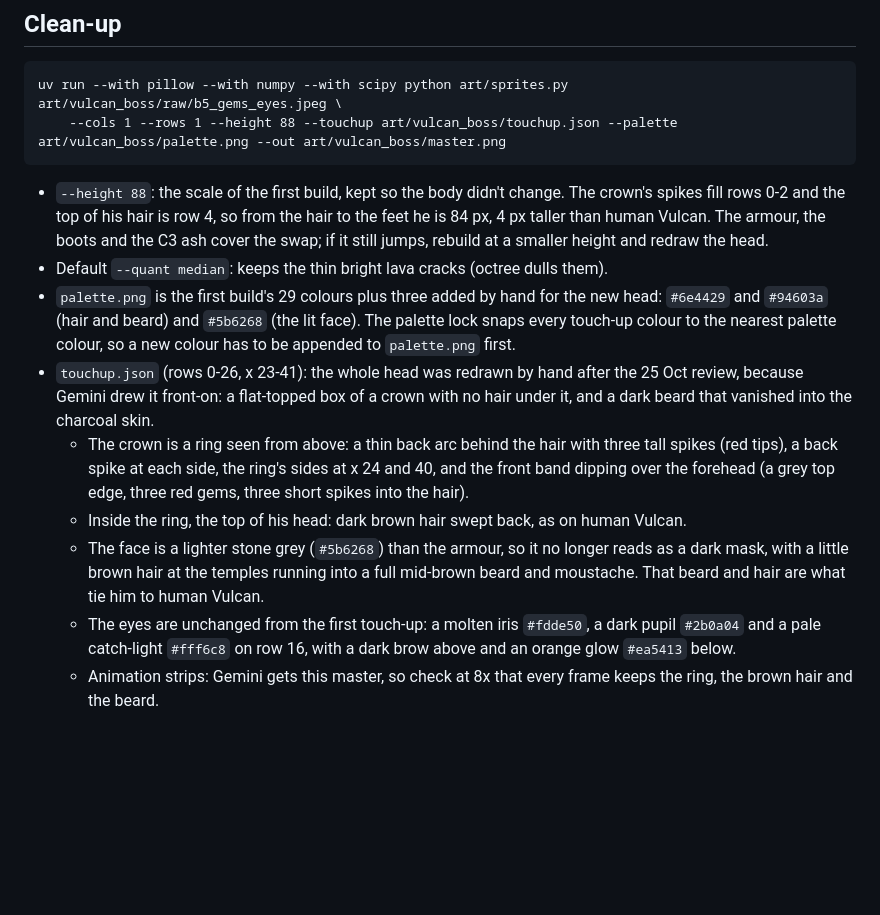
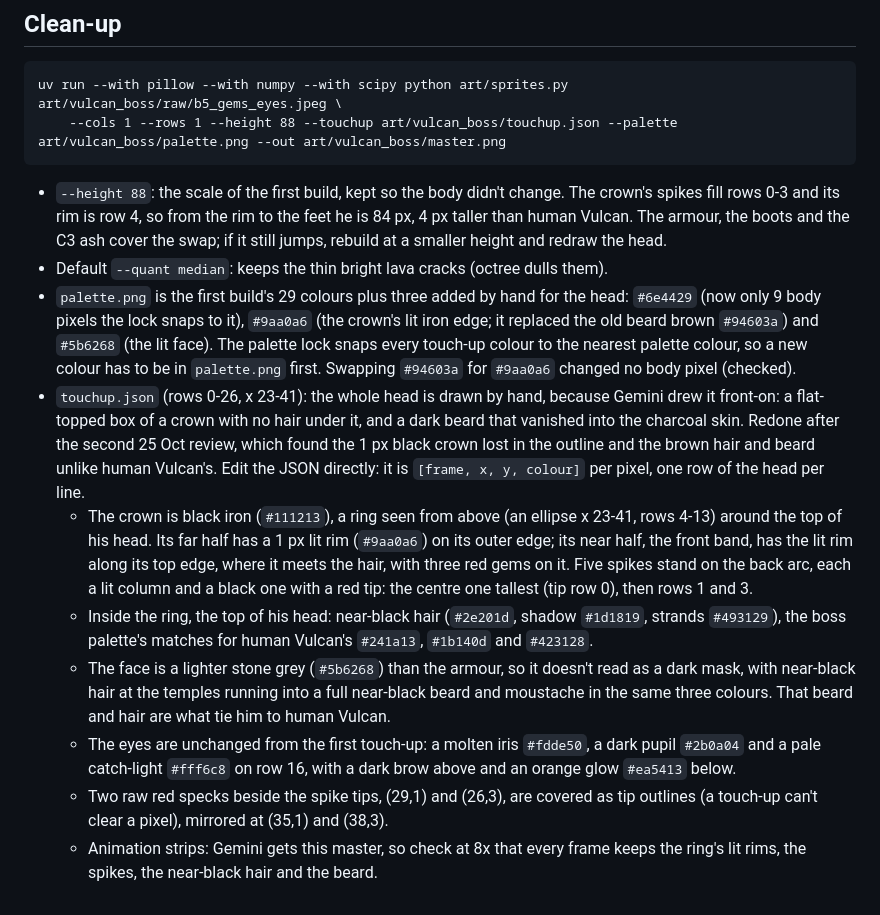
Before and after one commit to danyal-rashidi/TalesOfVulcan-2.5D, a Markdown page: art/vulcan_boss/notes.md, the part around the change. Rendered like a GitHub page; blank space fills up the shorter version.

Commit message:
Boss head after second review: readable crown, near-black hair and beard (Task A1)
- The Ember Crown is a thicker black-iron ring seen from above, with
  1 px lit rims (new palette colour #9aa0a6, replacing the old beard
  brown #94603a), five lit/black spikes with red tips and three gems
  on the front band, so it reads at game size.
- Hair and beard are near-black, matching human Vulcan's palette, so
  the C3 swap no longer jumps from orange-brown to black.
- Body pixels unchanged (checked); notes and a PROGRESS entry with
  the three masters at 4x.

````diff
--- a/art/vulcan_boss/notes.md
+++ b/art/vulcan_boss/notes.md
@@ -47,23 +47,30 @@ uv run --with pillow --with numpy --with scipy python art/sprites.py art/vulcan_
     --cols 1 --rows 1 --height 88 --touchup art/vulcan_boss/touchup.json --palette art/vulcan_boss/palette.png --out art/vulcan_boss/master.png
 ```
 
-- `--height 88`: the scale of the first build, kept so the body didn't change. The crown's spikes fill rows 0-2 and
-  the top of his hair is row 4, so from the hair to the feet he is 84 px, 4 px taller than human Vulcan. The armour,
-  the boots and the C3 ash cover the swap; if it still jumps, rebuild at a smaller height and redraw the head.
+- `--height 88`: the scale of the first build, kept so the body didn't change. The crown's spikes fill rows 0-3 and
+  its rim is row 4, so from the rim to the feet he is 84 px, 4 px taller than human Vulcan. The armour, the boots and
+  the C3 ash cover the swap; if it still jumps, rebuild at a smaller height and redraw the head.
 - Default `--quant median`: keeps the thin bright lava cracks (octree dulls them).
-- `palette.png` is the first build's 29 colours plus three added by hand for the new head: `#6e4429` and `#94603a`
-  (hair and beard) and `#5b6268` (the lit face). The palette lock snaps every touch-up colour to the nearest palette
-  colour, so a new colour has to be appended to `palette.png` first.
-- `touchup.json` (rows 0-26, x 23-41): the whole head was redrawn by hand after the 25 Oct review, because Gemini drew
-  it front-on: a flat-topped box of a crown with no hair under it, and a dark beard that vanished into the charcoal skin.
-  - The crown is a ring seen from above: a thin back arc behind the hair with three tall spikes (red tips), a back
-    spike at each side, the ring's sides at x 24 and 40, and the front band dipping over the forehead (a grey top edge,
-    three red gems, three short spikes into the hair).
-  - Inside the ring, the top of his head: dark brown hair swept back, as on human Vulcan.
-  - The face is a lighter stone grey (`#5b6268`) than the armour, so it no longer reads as a dark mask, with a little
-    brown hair at the temples running into a full mid-brown beard and moustache. That beard and hair are what tie him
-    to human Vulcan.
+- `palette.png` is the first build's 29 colours plus three added by hand for the head: `#6e4429` (now only 9 body
+  pixels the lock snaps to it), `#9aa0a6` (the crown's lit iron edge; it replaced the old beard brown `#94603a`) and
+  `#5b6268` (the lit face). The palette lock snaps every touch-up colour to the nearest palette colour, so a new colour
+  has to be in `palette.png` first. Swapping `#94603a` for `#9aa0a6` changed no body pixel (checked).
+- `touchup.json` (rows 0-26, x 23-41): the whole head is drawn by hand, because Gemini drew it front-on: a flat-topped
+  box of a crown with no hair under it, and a dark beard that vanished into the charcoal skin. Redone after the second
+  25 Oct review, which found the 1 px black crown lost in the outline and the brown hair and beard unlike human Vulcan's.
+  Edit the JSON directly: it is `[frame, x, y, colour]` per pixel, one row of the head per line.
+  - The crown is black iron (`#111213`), a ring seen from above (an ellipse x 23-41, rows 4-13) around the top of his
+    head. Its far half has a 1 px lit rim (`#9aa0a6`) on its outer edge; its near half, the front band, has the lit
+    rim along its top edge, where it meets the hair, with three red gems on it. Five spikes stand on the back arc, each
+    a lit column and a black one with a red tip: the centre one tallest (tip row 0), then rows 1 and 3.
+  - Inside the ring, the top of his head: near-black hair (`#2e201d`, shadow `#1d1819`, strands `#493129`), the boss
+    palette's matches for human Vulcan's `#241a13`, `#1b140d` and `#423128`.
+  - The face is a lighter stone grey (`#5b6268`) than the armour, so it doesn't read as a dark mask, with near-black
+    hair at the temples running into a full near-black beard and moustache in the same three colours. That beard and
+    hair are what tie him to human Vulcan.
   - The eyes are unchanged from the first touch-up: a molten iris `#fdde50`, a dark pupil `#2b0a04` and a pale
     catch-light `#fff6c8` on row 16, with a dark brow above and an orange glow `#ea5413` below.
-  - Animation strips: Gemini gets this master, so check at 8x that every frame keeps the ring, the brown hair and the
-    beard.
+  - Two raw red specks beside the spike tips, (29,1) and (26,3), are covered as tip outlines (a touch-up can't clear a
+    pixel), mirrored at (35,1) and (38,3).
+  - Animation strips: Gemini gets this master, so check at 8x that every frame keeps the ring's lit rims, the spikes,
+    the near-black hair and the beard.
````
Also changed, not shown: docs/PROGRESS.md (+22 -1 lines), docs/progress/2026-10-25_masters_review2_x4.png (added), 4 other files.
